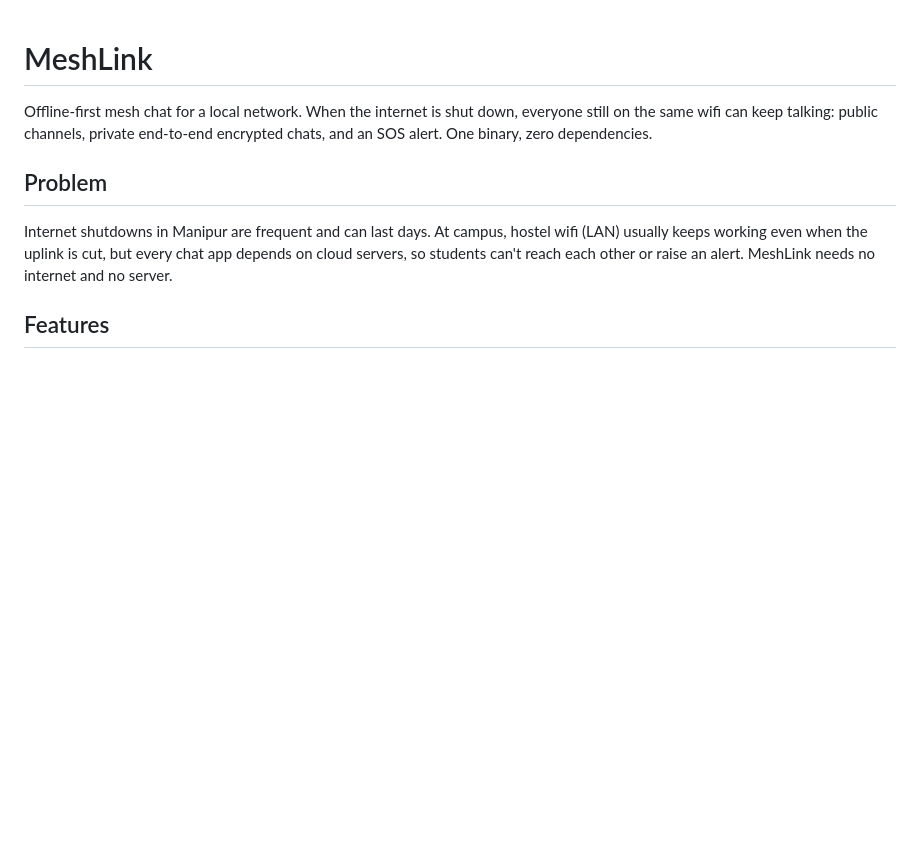
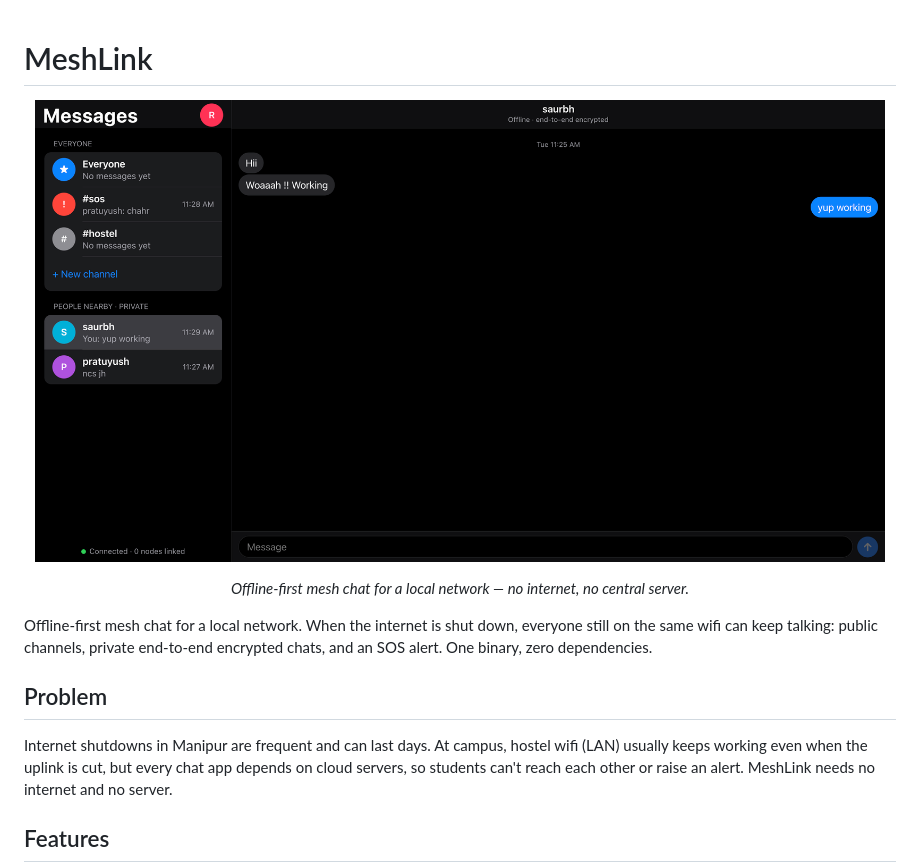
Before and after one commit to Saurabh-0720/MeshLink, a Markdown page: README.md, the part around the change. GitHub-like rendering; pictures changed too: MeshLink.png (added); blank space fills up the shorter version.

Commit message:
Add MeshLink project screenshot

```diff
--- a/README.md
+++ b/README.md
@@ -1,4 +1,13 @@
 # MeshLink
+
+<p align="center">
+  <img src="./MeshLink.png" alt="MeshLink offline mesh chat interface" width="850">
+</p>
+
+<p align="center">
+  <em>Offline-first mesh chat for a local network — no internet, no central server.</em>
+</p>
+
 
 Offline-first mesh chat for a local network. When the internet is shut down, everyone still on the same wifi can keep talking: public channels, private end-to-end encrypted chats, and an SOS alert. One binary, zero dependencies.
 
```
